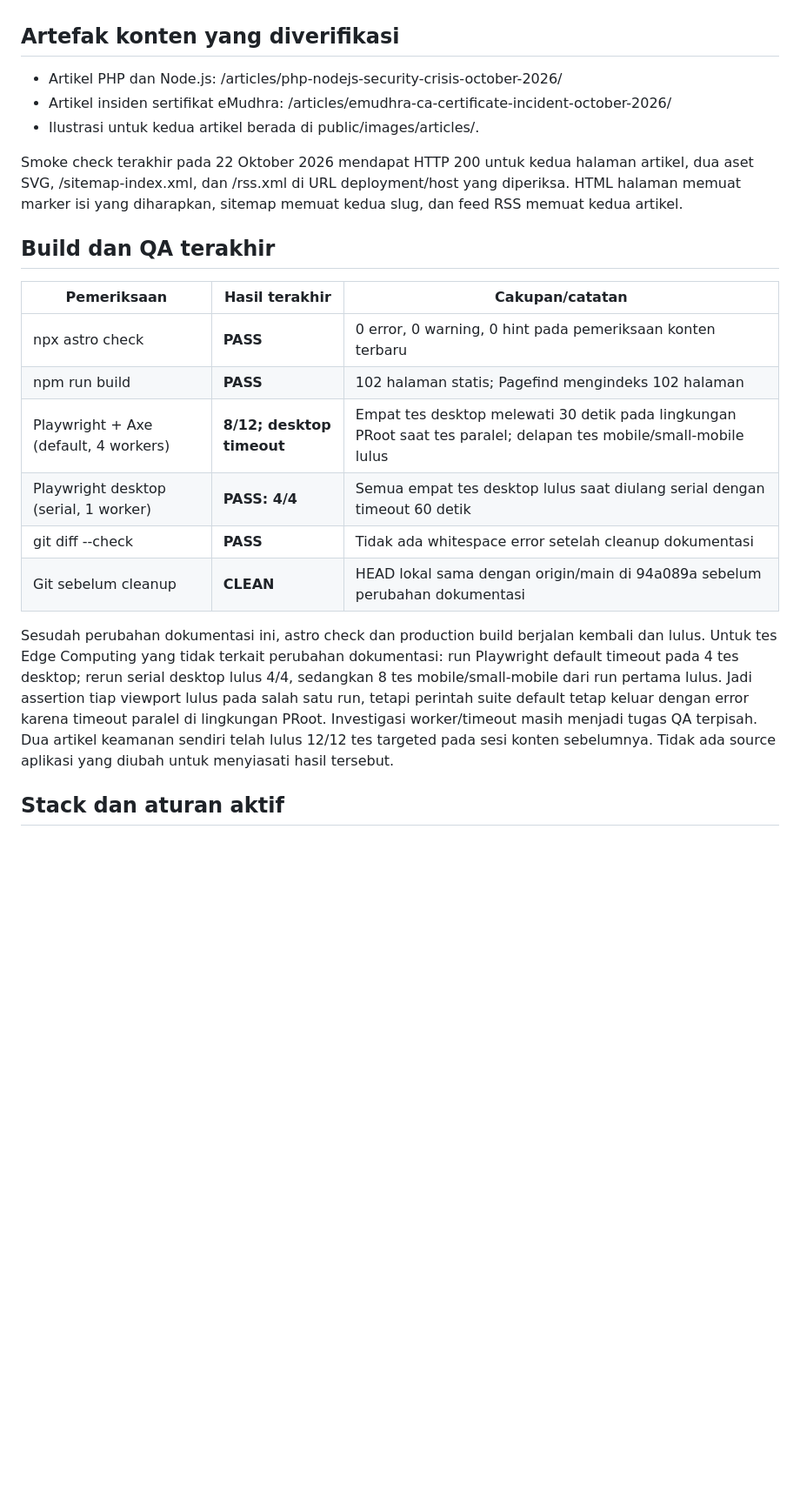
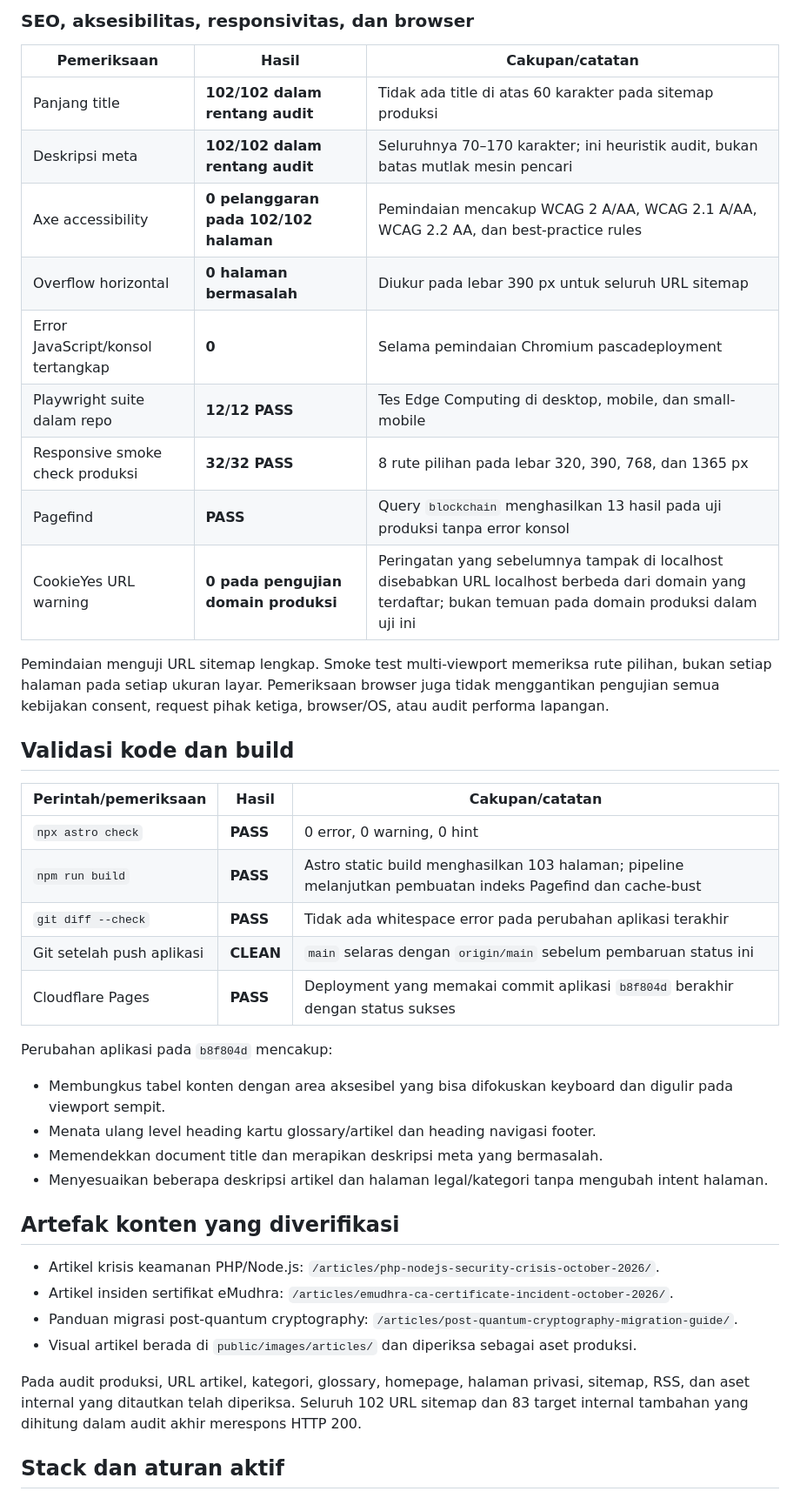
Before and after one commit to KDS-boop/edu-glossary, a Markdown page: docs/PROJECT_STATUS.md, the part around one of its changes. Shown at 87% size. Rendered like a GitHub page; blank space fills up the shorter version.

```diff
--- a/docs/PROJECT_STATUS.md
+++ b/docs/PROJECT_STATUS.md
@@ -32,24 +43,44 @@ Smoke test pascadeploy menghasilkan HTTP 200 untuk homepage, dua artikel keamana
+### SEO, aksesibilitas, responsivitas, dan browser
+
+| Pemeriksaan | Hasil | Cakupan/catatan |
+|---|---|---|
+| Panjang title | **102/102 dalam rentang audit** | Tidak ada title di atas 60 karakter pada sitemap produksi |
+| Deskripsi meta | **102/102 dalam rentang audit** | Seluruhnya 70–170 karakter; ini heuristik audit, bukan batas mutlak mesin pencari |
+| Axe accessibility | **0 pelanggaran pada 102/102 halaman** | Pemindaian mencakup WCAG 2 A/AA, WCAG 2.1 A/AA, WCAG 2.2 AA, dan best-practice rules |
+| Overflow horizontal | **0 halaman bermasalah** | Diukur pada lebar 390 px untuk seluruh URL sitemap |
+| Error JavaScript/konsol tertangkap | **0** | Selama pemindaian Chromium pascadeployment |
+| Playwright suite dalam repo | **12/12 PASS** | Tes Edge Computing di desktop, mobile, dan small-mobile |
+| Responsive smoke check produksi | **32/32 PASS** | 8 rute pilihan pada lebar 320, 390, 768, dan 1365 px |
+| Pagefind | **PASS** | Query `blockchain` menghasilkan 13 hasil pada uji produksi tanpa error konsol |
+| CookieYes URL warning | **0 pada pengujian domain produksi** | Peringatan yang sebelumnya tampak di localhost disebabkan URL localhost berbeda dari domain yang terdaftar; bukan temuan pada domain produksi dalam uji ini |
+
+Pemindaian menguji URL sitemap lengkap. Smoke test multi-viewport memeriksa rute pilihan, bukan setiap halaman pada setiap ukuran layar. Pemeriksaan browser juga tidak menggantikan pengujian semua kebijakan consent, request pihak ketiga, browser/OS, atau audit performa lapangan.
+
+## Validasi kode dan build
+
+| Perintah/pemeriksaan | Hasil | Cakupan/catatan |
+|---|---|---|
+| `npx astro check` | **PASS** | 0 error, 0 warning, 0 hint |
+| `npm run build` | **PASS** | Astro static build menghasilkan 103 halaman; pipeline melanjutkan pembuatan indeks Pagefind dan cache-bust |
+| `git diff --check` | **PASS** | Tidak ada whitespace error pada perubahan aplikasi terakhir |
+| Git setelah push aplikasi | **CLEAN** | `main` selaras dengan `origin/main` sebelum pembaruan status ini |
+| Cloudflare Pages | **PASS** | Deployment yang memakai commit aplikasi `b8f804d` berakhir dengan status sukses |
+
+Perubahan aplikasi pada `b8f804d` mencakup:
+
+- Membungkus tabel konten dengan area aksesibel yang bisa difokuskan keyboard dan digulir pada viewport sempit.
+- Menata ulang level heading kartu glossary/artikel dan heading navigasi footer.
+- Memendekkan document title dan merapikan deskripsi meta yang bermasalah.
+- Menyesuaikan beberapa deskripsi artikel dan halaman legal/kategori tanpa mengubah intent halaman.
 
 ## Artefak konten yang diverifikasi
 
-- Artikel PHP dan Node.js: /articles/php-nodejs-security-crisis-october-2026/
-- Artikel insiden sertifikat eMudhra: /articles/emudhra-ca-certificate-incident-october-2026/
-- Ilustrasi untuk kedua artikel berada di public/images/articles/.
+- Artikel krisis keamanan PHP/Node.js: `/articles/php-nodejs-security-crisis-october-2026/`.
+- Artikel insiden sertifikat eMudhra: `/articles/emudhra-ca-certificate-incident-october-2026/`.
+- Panduan migrasi post-quantum cryptography: `/articles/post-quantum-cryptography-migration-guide/`.
+- Visual artikel berada di `public/images/articles/` dan diperiksa sebagai aset produksi.
 
-Smoke check terakhir pada 22 Oktober 2026 mendapat HTTP 200 untuk kedua halaman artikel, dua aset SVG, /sitemap-index.xml, dan /rss.xml di URL deployment/host yang diperiksa. HTML halaman memuat marker isi yang diharapkan, sitemap memuat kedua slug, dan feed RSS memuat kedua artikel.
-
-## Build dan QA terakhir
-
-| Pemeriksaan | Hasil terakhir | Cakupan/catatan |
-|---|---|---|
-| npx astro check | **PASS** | 0 error, 0 warning, 0 hint pada pemeriksaan konten terbaru |
-| npm run build | **PASS** | 102 halaman statis; Pagefind mengindeks 102 halaman |
-| Playwright + Axe (default, 4 workers) | **8/12; desktop timeout** | Empat tes desktop melewati 30 detik pada lingkungan PRoot saat tes paralel; delapan tes mobile/small-mobile lulus |
-| Playwright desktop (serial, 1 worker) | **PASS: 4/4** | Semua empat tes desktop lulus saat diulang serial dengan timeout 60 detik |
-| git diff --check | **PASS** | Tidak ada whitespace error setelah cleanup dokumentasi |
-| Git sebelum cleanup | **CLEAN** | HEAD lokal sama dengan origin/main di 94a089a sebelum perubahan dokumentasi |
-
-Sesudah perubahan dokumentasi ini, astro check dan production build berjalan kembali dan lulus. Untuk tes Edge Computing yang tidak terkait perubahan dokumentasi: run Playwright default timeout pada 4 tes desktop; rerun serial desktop lulus 4/4, sedangkan 8 tes mobile/small-mobile dari run pertama lulus. Jadi assertion tiap viewport lulus pada salah satu run, tetapi perintah suite default tetap keluar dengan error karena timeout paralel di lingkungan PRoot. Investigasi worker/timeout masih menjadi tugas QA terpisah. Dua artikel keamanan sendiri telah lulus 12/12 tes targeted pada sesi konten sebelumnya. Tidak ada source aplikasi yang diubah untuk menyiasati hasil tersebut.
+Pada audit produksi, URL artikel, kategori, glossary, homepage, halaman privasi, sitemap, RSS, dan aset internal yang ditautkan telah diperiksa. Seluruh 102 URL sitemap dan 83 target internal tambahan yang dihitung dalam audit akhir merespons HTTP 200.
 
 ## Stack dan aturan aktif
 
```
Also changed, not shown: other parts of docs/PROJECT_STATUS.md (+65 -34 lines).
